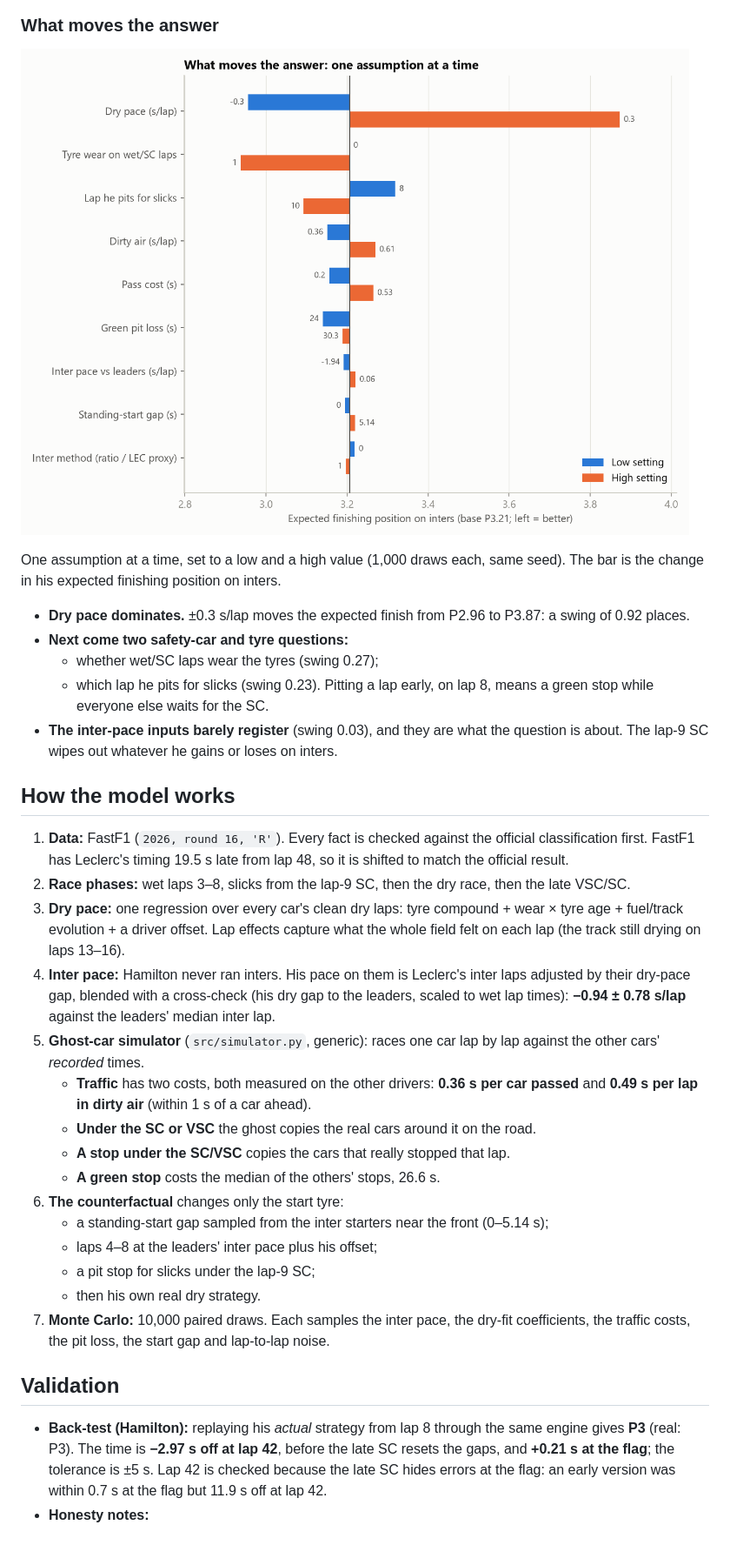
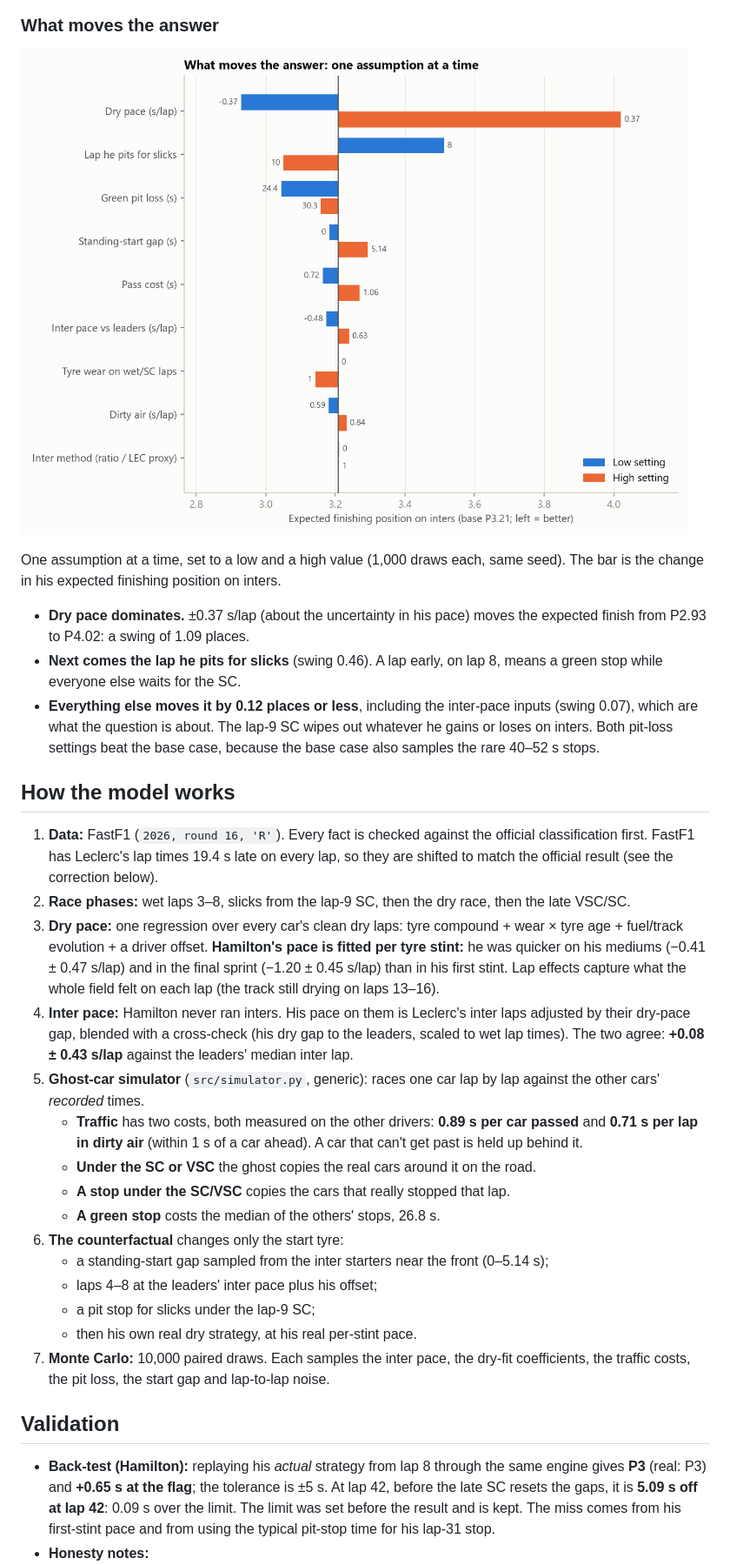
Before and after one commit to SyedTaqii/f1-2026-sepang-counterfactual, a Markdown page: README.md, the part around one of its changes. Shown at 87% size. Rendered like a GitHub page; pictures changed too: outputs/4_tornado.png; blank space fills up the shorter version.

```diff
--- a/README.md
+++ b/README.md
@@ -36,31 +37,29 @@ Compared with his single real result (P3, with a normal pit stop), inters look
 ![Tornado](outputs/4_tornado.png)
 
 One assumption at a time, set to a low and a high value (1,000 draws each, same seed). The bar is the change in his expected finishing position on inters.
-- **Dry pace dominates.** ±0.3 s/lap moves the expected finish from P2.96 to P3.87: a swing of 0.92 places.
-- **Next come two safety-car and tyre questions:**
-  - whether wet/SC laps wear the tyres (swing 0.27);
-  - which lap he pits for slicks (swing 0.23). Pitting a lap early, on lap 8, means a green stop while everyone else waits for the SC.
-- **The inter-pace inputs barely register** (swing 0.03), and they are what the question is about. The lap-9 SC wipes out whatever he gains or loses on inters.
+- **Dry pace dominates.** ±0.37 s/lap (about the uncertainty in his pace) moves the expected finish from P2.93 to P4.02: a swing of 1.09 places.
+- **Next comes the lap he pits for slicks** (swing 0.46). A lap early, on lap 8, means a green stop while everyone else waits for the SC.
+- **Everything else moves it by 0.12 places or less**, including the inter-pace inputs (swing 0.07), which are what the question is about. The lap-9 SC wipes out whatever he gains or loses on inters. Both pit-loss settings beat the base case, because the base case also samples the rare 40–52 s stops.
 
 ## How the model works
 
-1. **Data:** FastF1 (`2026, round 16, 'R'`). Every fact is checked against the official classification first. FastF1 has Leclerc's timing 19.5 s late from lap 48, so it is shifted to match the official result.
+1. **Data:** FastF1 (`2026, round 16, 'R'`). Every fact is checked against the official classification first. FastF1 has Leclerc's lap times 19.4 s late on every lap, so they are shifted to match the official result (see the correction below).
 2. **Race phases:** wet laps 3–8, slicks from the lap-9 SC, then the dry race, then the late VSC/SC.
-3. **Dry pace:** one regression over every car's clean dry laps: tyre compound + wear × tyre age + fuel/track evolution + a driver offset. Lap effects capture what the whole field felt on each lap (the track still drying on laps 13–16).
-4. **Inter pace:** Hamilton never ran inters. His pace on them is Leclerc's inter laps adjusted by their dry-pace gap, blended with a cross-check (his dry gap to the leaders, scaled to wet lap times): **−0.94 ± 0.78 s/lap** against the leaders' median inter lap.
+3. **Dry pace:** one regression over every car's clean dry laps: tyre compound + wear × tyre age + fuel/track evolution + a driver offset. **Hamilton's pace is fitted per tyre stint:** he was quicker on his mediums (−0.41 ± 0.47 s/lap) and in the final sprint (−1.20 ± 0.45 s/lap) than in his first stint. Lap effects capture what the whole field felt on each lap (the track still drying on laps 13–16).
+4. **Inter pace:** Hamilton never ran inters. His pace on them is Leclerc's inter laps adjusted by their dry-pace gap, blended with a cross-check (his dry gap to the leaders, scaled to wet lap times). The two agree: **+0.08 ± 0.43 s/lap** against the leaders' median inter lap.
 5. **Ghost-car simulator** (`src/simulator.py`, generic): races one car lap by lap against the other cars' *recorded* times.
-   - **Traffic** has two costs, both measured on the other drivers: **0.36 s per car passed** and **0.49 s per lap in dirty air** (within 1 s of a car ahead).
+   - **Traffic** has two costs, both measured on the other drivers: **0.89 s per car passed** and **0.71 s per lap in dirty air** (within 1 s of a car ahead). A car that can't get past is held up behind it.
    - **Under the SC or VSC** the ghost copies the real cars around it on the road.
    - **A stop under the SC/VSC** copies the cars that really stopped that lap.
-   - **A green stop** costs the median of the others' stops, 26.6 s.
+   - **A green stop** costs the median of the others' stops, 26.8 s.
 6. **The counterfactual** changes only the start tyre:
    - a standing-start gap sampled from the inter starters near the front (0–5.14 s);
    - laps 4–8 at the leaders' inter pace plus his offset;
    - a pit stop for slicks under the lap-9 SC;
-   - then his own real dry strategy.
+   - then his own real dry strategy, at his real per-stint pace.
 7. **Monte Carlo:** 10,000 paired draws. Each samples the inter pace, the dry-fit coefficients, the traffic costs, the pit loss, the start gap and lap-to-lap noise.
 
 ## Validation
 
-- **Back-test (Hamilton):** replaying his *actual* strategy from lap 8 through the same engine gives **P3** (real: P3). The time is **−2.97 s off at lap 42**, before the late SC resets the gaps, and **+0.21 s at the flag**; the tolerance is ±5 s. Lap 42 is checked because the late SC hides errors at the flag: an early version was within 0.7 s at the flag but 11.9 s off at lap 42.
+- **Back-test (Hamilton):** replaying his *actual* strategy from lap 8 through the same engine gives **P3** (real: P3) and **+0.65 s at the flag**; the tolerance is ±5 s. At lap 42, before the late SC resets the gaps, it is **5.09 s off at lap 42**: 0.09 s over the limit. The limit was set before the result and is kept. The miss comes from his first-stint pace and from using the typical pit-stop time for his lap-31 stop.
 - **Honesty notes:**
```
Also changed, not shown: other parts of README.md (+34 -23 lines), outputs/1_race_trace.png, outputs/2_ghost_vs_actual.png, outputs/3_finish_distribution.png, 12 other files.
